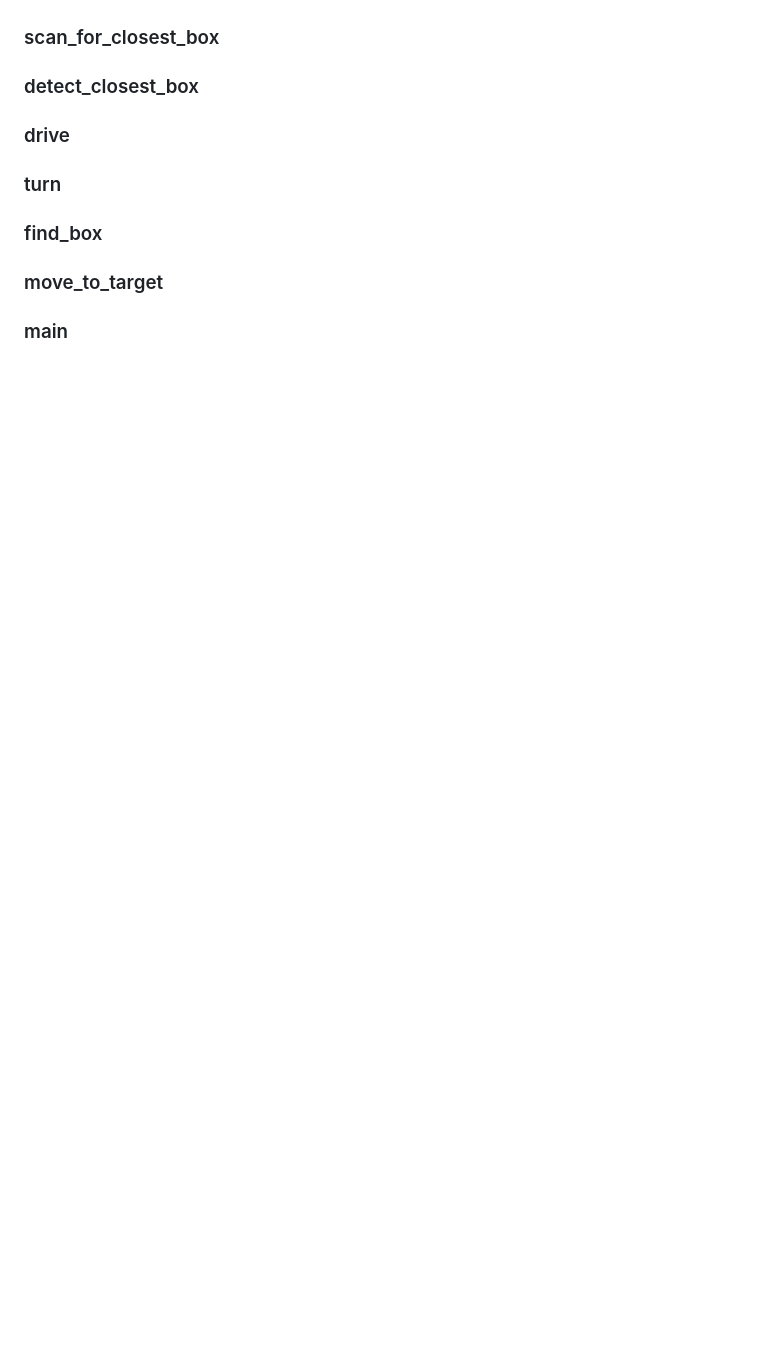
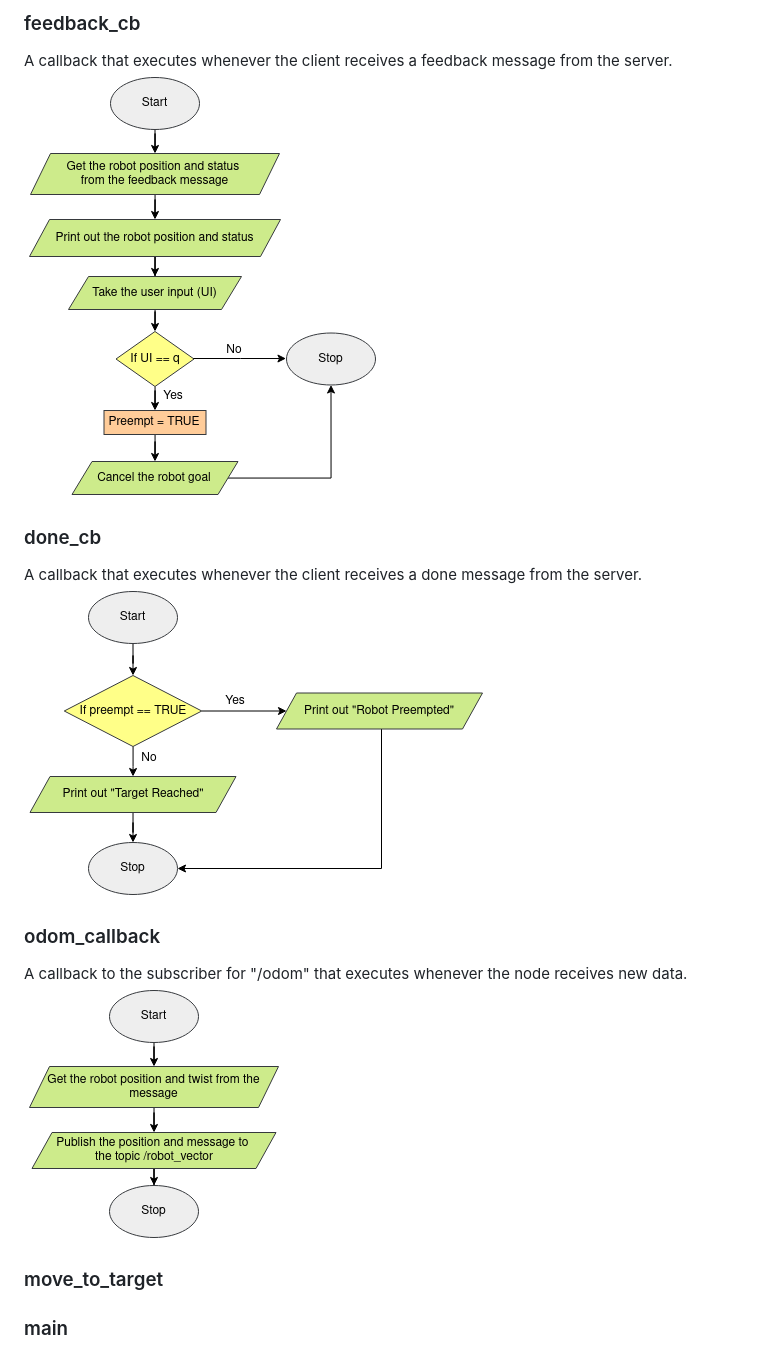
Before and after one commit to Markie3110/Research_Track_1-Assignment_2, a Markdown page: README.md, the part around the change printed below. GitHub-like rendering; blank space fills up the shorter version.

```diff
--- a/README.md
+++ b/README.md
@@ -71,24 +75,15 @@ Given below is the pseudocode for the various functions:
 
+### feedback_cb ###
+A callback that executes whenever the client receives a feedback message from the server.
+![FeedbackFlow](Feedback_cb.png)
 
-### scan_for_closest_box ###
+### done_cb ###
+A callback that executes whenever the client receives a done message from the server.
+![DoneFlow](Done_cb.png)
 
-
-
-
-### detect_closest_box ###
->
-
-
-### drive ###
-
-
-
-
-### turn ###
-
-
-
-### find_box ###
+### odom_callback ###
+A callback to the subscriber for "/odom" that executes whenever the node receives new data.
+![OdomFlow](Odom_callback.png)
 
 
 
```
Also changed, not shown: other parts of README.md (+7 -3 lines).
